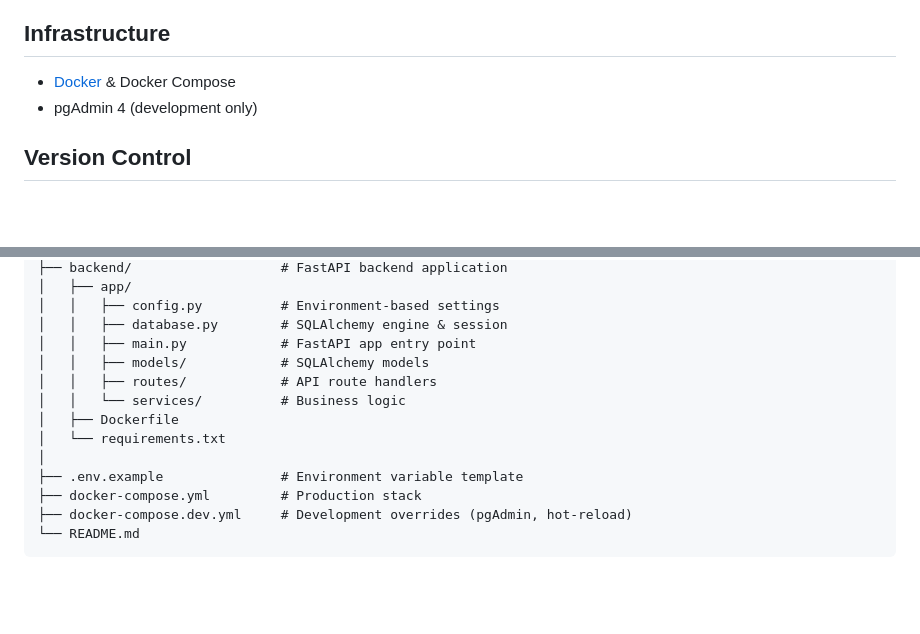
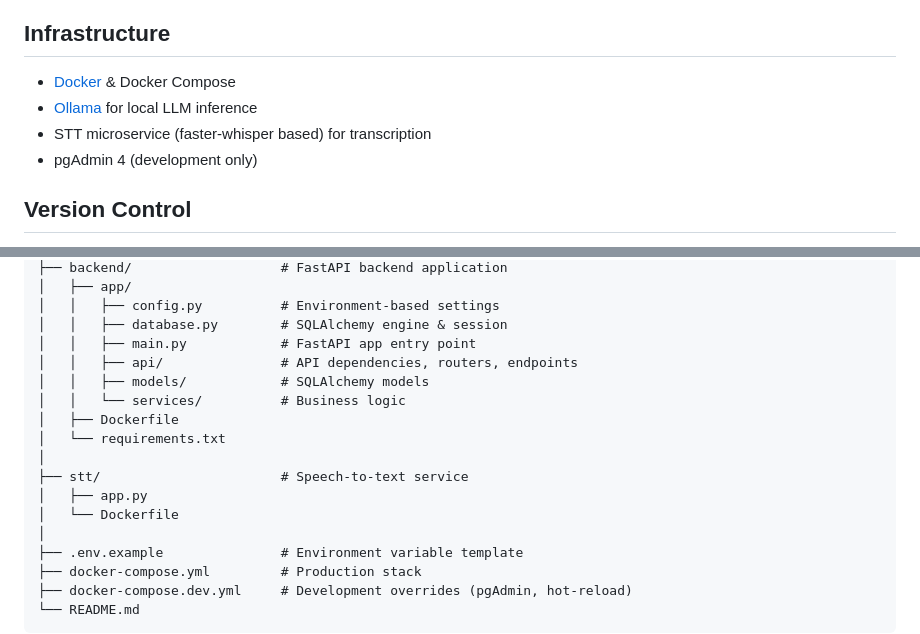
Before and after one commit to StendenRepo/ai-assessment-platform, a Markdown page: README.md, 2 parts joined by grey strips. Rendered like a GitHub page; blank space fills up the shorter version.

```diff
--- a/README.md
+++ b/README.md
@@ -47,6 +47,8 @@ The project is currently in the prototype and development phase.
 ## Infrastructure
 
 - [Docker](https://www.docker.com/) & Docker Compose
+- [Ollama](https://ollama.com/) for local LLM inference
+- STT microservice (faster-whisper based) for transcription
 - pgAdmin 4 (development only)
 
 ## Version Control
@@ -72,11 +74,15 @@ ai-assessment-platform/
 │   │   ├── config.py          # Environment-based settings
 │   │   ├── database.py        # SQLAlchemy engine & session
 │   │   ├── main.py            # FastAPI app entry point
+│   │   ├── api/               # API dependencies, routers, endpoints
 │   │   ├── models/            # SQLAlchemy models
-│   │   ├── routes/            # API route handlers
 │   │   └── services/          # Business logic
 │   ├── Dockerfile
 │   └── requirements.txt
+│
+├── stt/                       # Speech-to-text service
+│   ├── app.py
+│   └── Dockerfile
 │
 ├── .env.example               # Environment variable template
 ├── docker-compose.yml         # Production stack
```
Also changed, not shown: other parts of README.md (+49 -22 lines).
